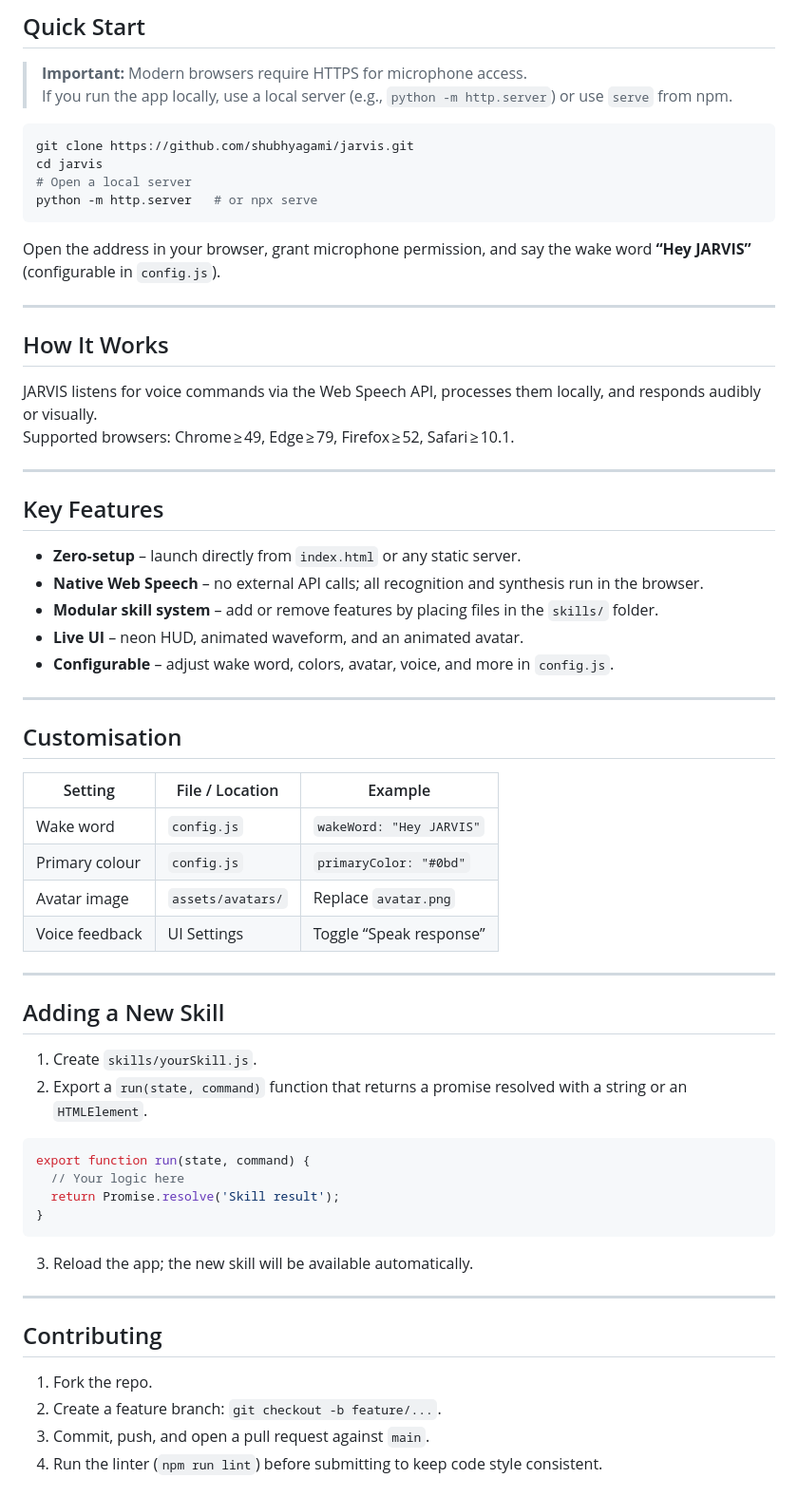
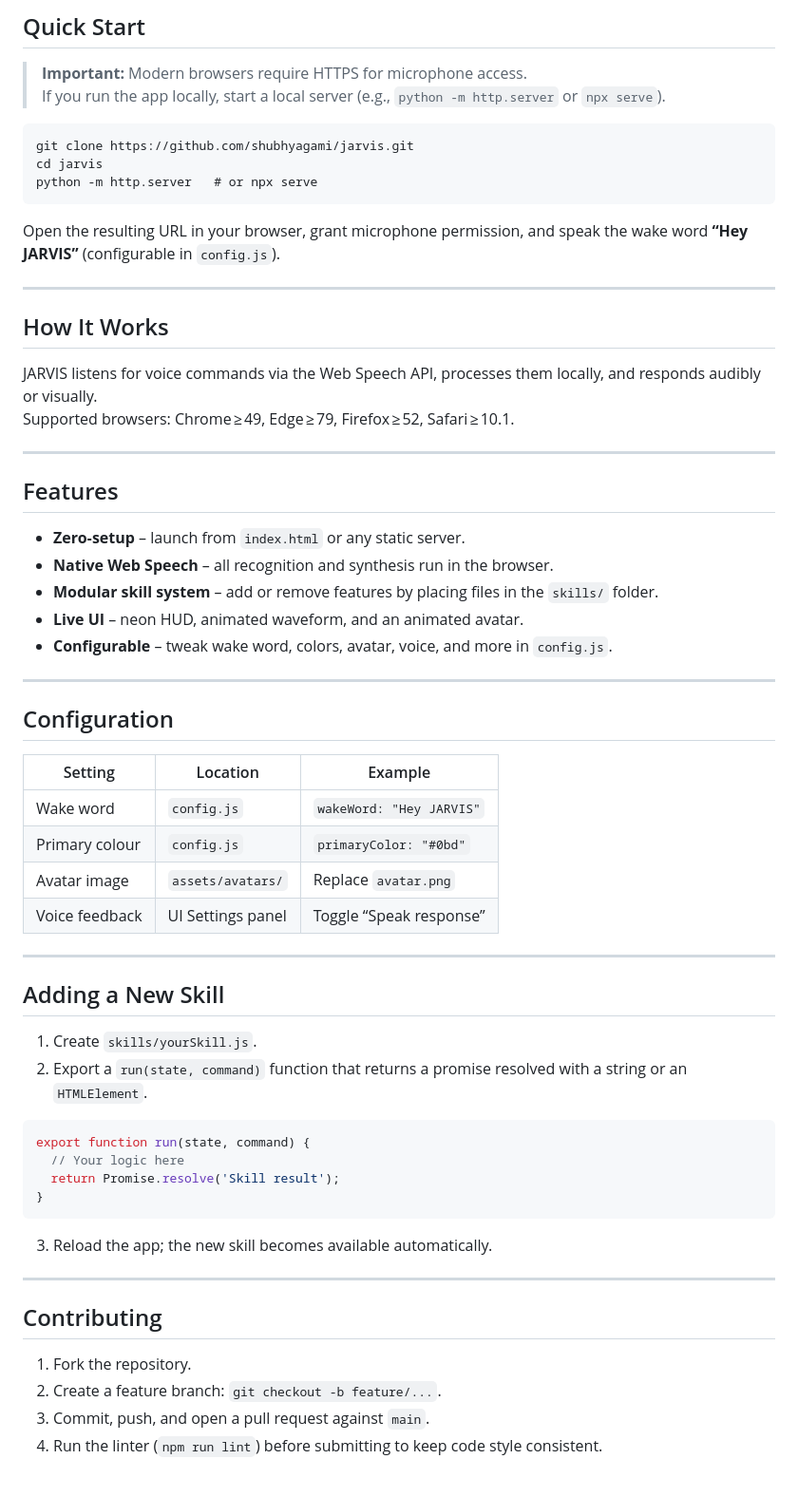
Before and after one commit to shubhyagami/jarvis, a Markdown page: README.md, the part around one of its changes. Shown at 95% size. Drawn GitHub-style.

Commit message:
docs: improve getting started bits

````diff
--- a/README.md
+++ b/README.md
@@ -18,16 +20,15 @@ Everything runs **entirely in the browser** – no server, no build step, no ext
 ## Quick Start
 
 > **Important:** Modern browsers require HTTPS for microphone access.
-> If you run the app locally, use a local server (e.g., `python -m http.server`) or use `serve` from npm.
+> If you run the app locally, start a local server (e.g., `python -m http.server` or `npx serve`).
 
-```bash
+```
 git clone https://github.com/shubhyagami/jarvis.git
 cd jarvis
-# Open a local server
 python -m http.server   # or npx serve
 ```
 
-Open the address in your browser, grant microphone permission, and say the wake word **“Hey JARVIS”** (configurable in `config.js`).
+Open the resulting URL in your browser, grant microphone permission, and speak the wake word **“Hey JARVIS”** (configurable in `config.js`).
 
 ---
 
@@ -38,24 +39,24 @@ Supported browsers: Chrome ≥ 49, Edge ≥ 79, Firefox ≥ 52, Safa
 
 ---
 
-## Key Features
+## Features
 
-- **Zero‑setup** – launch directly from `index.html` or any static server.
-- **Native Web Speech** – no external API calls; all recognition and synthesis run in the browser.
+- **Zero‑setup** – launch from `index.html` or any static server.
+- **Native Web Speech** – all recognition and synthesis run in the browser.
 - **Modular skill system** – add or remove features by placing files in the `skills/` folder.
 - **Live UI** – neon HUD, animated waveform, and an animated avatar.
-- **Configurable** – adjust wake word, colors, avatar, voice, and more in `config.js`.
+- **Configurable** – tweak wake word, colors, avatar, voice, and more in `config.js`.
 
 ---
 
-## Customisation
+## Configuration
 
-| Setting | File / Location | Example |
-|---------|-----------------|---------|
-| Wake word | `config.js` | `wakeWord: "Hey JARVIS"` |
-| Primary colour | `config.js` | `primaryColor: "#0bd"` |
-| Avatar image | `assets/avatars/` | Replace `avatar.png` |
-| Voice feedback | UI Settings | Toggle “Speak response” |
+| Setting          | Location            | Example                          |
+|------------------|---------------------|----------------------------------|
+| Wake word        | `config.js`         | `wakeWord: "Hey JARVIS"`         |
+| Primary colour   | `config.js`         | `primaryColor: "#0bd"`          |
+| Avatar image     | `assets/avatars/`   | Replace `avatar.png`             |
+| Voice feedback  | UI Settings panel   | Toggle “Speak response”         |
 
 ---
 
@@ -71,13 +72,13 @@ export function run(state, command) {
 }
 ```
 
-3. Reload the app; the new skill will be available automatically.
+3. Reload the app; the new skill becomes available automatically.
 
 ---
 
 ## Contributing
 
-1. Fork the repo.
+1. Fork the repository.
 2. Create a feature branch: `git checkout -b feature/...`.
 3. Commit, push, and open a pull request against `main`.
 4. Run the linter (`npm run lint`) before submitting to keep code style consistent.
````
Also changed, not shown: other parts of README.md (+8 -6 lines).
